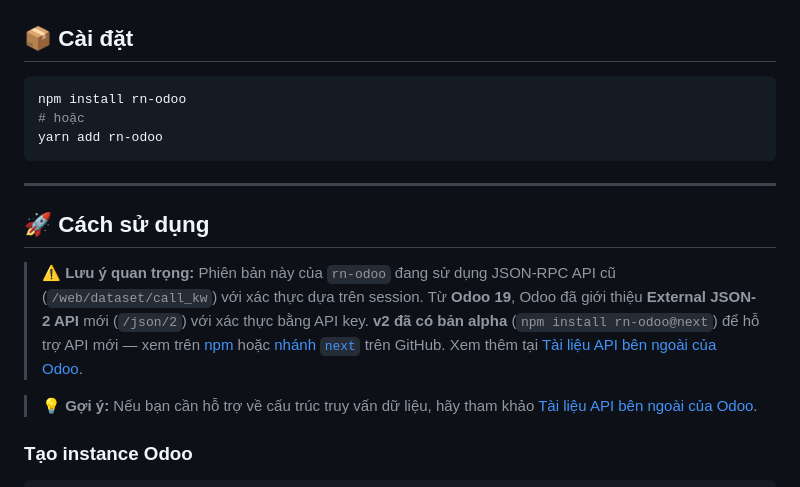
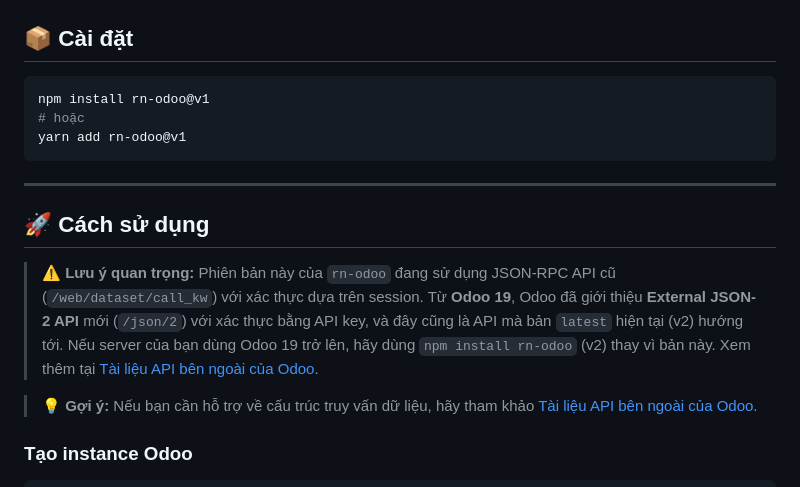
Before and after one commit to cqminh/rn-odoo, a Markdown page: docs/README_VN.md, the part around the change. GitHub-like rendering.

````diff
--- a/docs/README_VN.md
+++ b/docs/README_VN.md
@@ -65,16 +65,16 @@
 ## 📦 Cài đặt
 
 ```bash
-npm install rn-odoo
+npm install rn-odoo@v1
 # hoặc
-yarn add rn-odoo
+yarn add rn-odoo@v1
 ```
 
 ---
 
 ## 🚀 Cách sử dụng
 
-> ⚠️ **Lưu ý quan trọng:** Phiên bản này của `rn-odoo` đang sử dụng JSON-RPC API cũ (`/web/dataset/call_kw`) với xác thực dựa trên session. Từ **Odoo 19**, Odoo đã giới thiệu **External JSON-2 API** mới (`/json/2`) với xác thực bằng API key. **v2 đã có bản alpha** (`npm install rn-odoo@next`) để hỗ trợ API mới — xem trên [npm](https://www.npmjs.com/package/rn-odoo/v/2.0.0-alpha.1) hoặc [nhánh `next`](https://github.com/cqminh/rn-odoo/tree/next) trên GitHub. Xem thêm tại [Tài liệu API bên ngoài của Odoo](https://www.odoo.com/documentation/master/developer/reference/external_api.html).
+> ⚠️ **Lưu ý quan trọng:** Phiên bản này của `rn-odoo` đang sử dụng JSON-RPC API cũ (`/web/dataset/call_kw`) với xác thực dựa trên session. Từ **Odoo 19**, Odoo đã giới thiệu **External JSON-2 API** mới (`/json/2`) với xác thực bằng API key, và đây cũng là API mà bản `latest` hiện tại (v2) hướng tới. Nếu server của bạn dùng Odoo 19 trở lên, hãy dùng `npm install rn-odoo` (v2) thay vì bản này. Xem thêm tại [Tài liệu API bên ngoài của Odoo](https://www.odoo.com/documentation/master/developer/reference/external_api.html).
 
 > 💡 **Gợi ý:** Nếu bạn cần hỗ trợ về cấu trúc truy vấn dữ liệu, hãy tham khảo [Tài liệu API bên ngoài của Odoo](https://www.odoo.com/documentation/master/developer/reference/external_api.html).
 
````
Also changed, not shown: README.md (+3 -3 lines).
